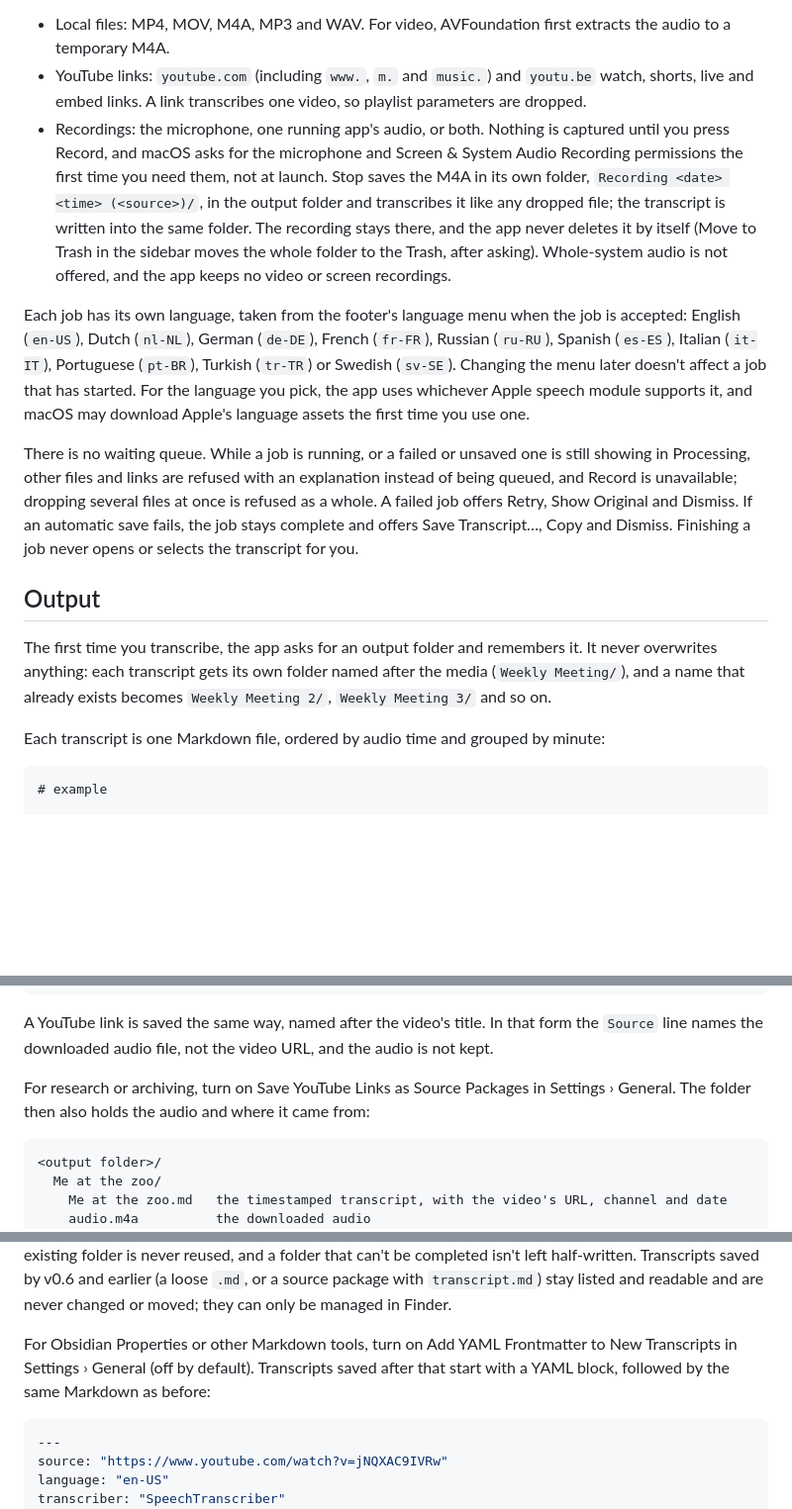
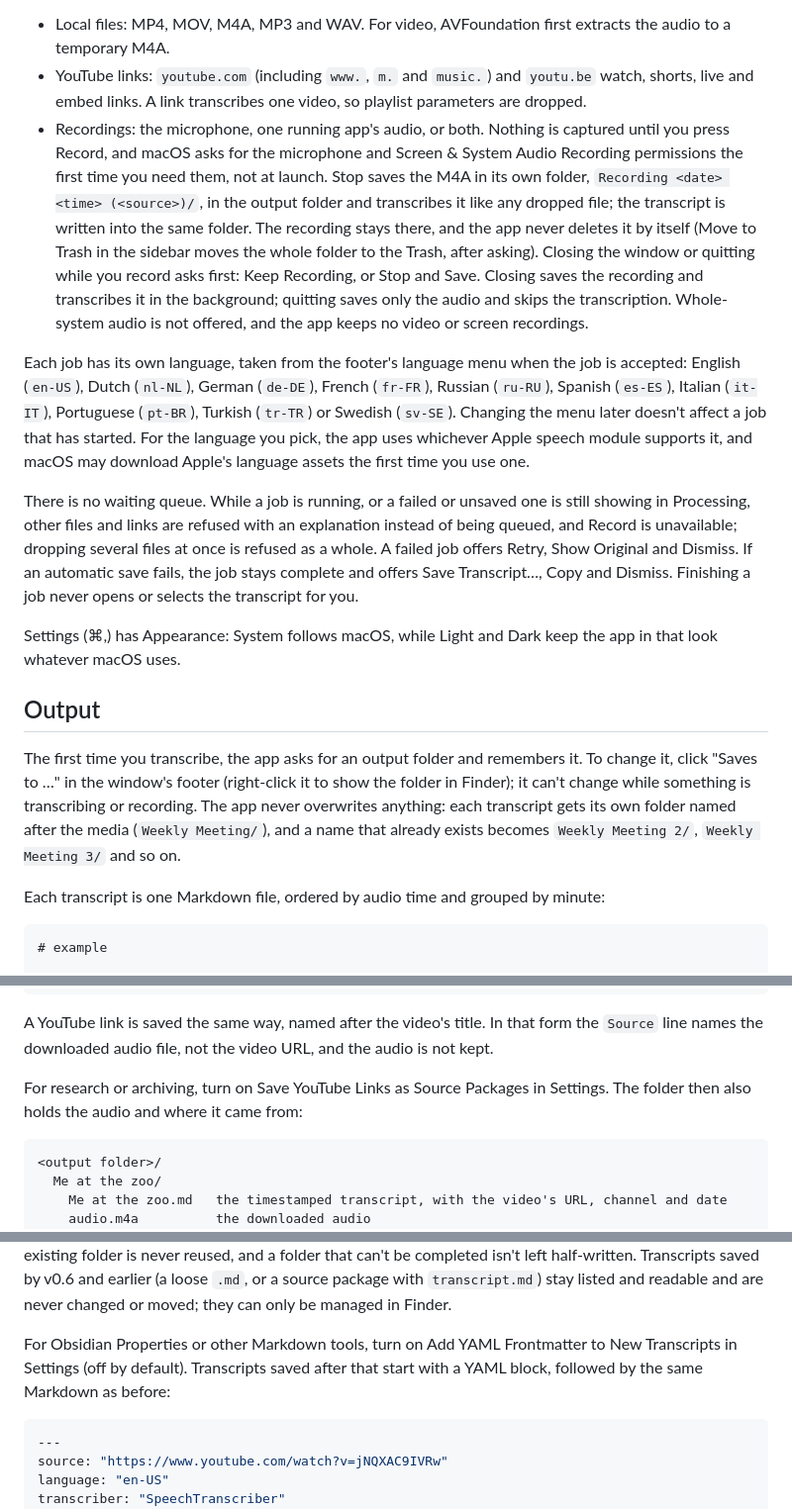
Before and after one commit to loneborz/local-transcriber, a Markdown page: README.md, 3 parts joined by grey strips. Shown at 99% size. Rendered like a GitHub page; blank space fills up the shorter version.

Commit message:
docs: describe appearance, footer output folder, drag to folder and the recording guard for v0.8.0 (LTR-71)

````diff
--- a/README.md
+++ b/README.md
@@ -22,15 +22,17 @@ Drag media onto the window, paste a YouTube link with ⌘V, or press Record. The
 
 - Local files: MP4, MOV, M4A, MP3 and WAV. For video, AVFoundation first extracts the audio to a temporary M4A.
 - YouTube links: `youtube.com` (including `www.`, `m.` and `music.`) and `youtu.be` watch, shorts, live and embed links. A link transcribes one video, so playlist parameters are dropped.
-- Recordings: the microphone, one running app's audio, or both. Nothing is captured until you press Record, and macOS asks for the microphone and Screen & System Audio Recording permissions the first time you need them, not at launch. Stop saves the M4A in its own folder, `Recording <date> <time> (<source>)/`, in the output folder and transcribes it like any dropped file; the transcript is written into the same folder. The recording stays there, and the app never deletes it by itself (Move to Trash in the sidebar moves the whole folder to the Trash, after asking). Whole-system audio is not offered, and the app keeps no video or screen recordings.
+- Recordings: the microphone, one running app's audio, or both. Nothing is captured until you press Record, and macOS asks for the microphone and Screen & System Audio Recording permissions the first time you need them, not at launch. Stop saves the M4A in its own folder, `Recording <date> <time> (<source>)/`, in the output folder and transcribes it like any dropped file; the transcript is written into the same folder. The recording stays there, and the app never deletes it by itself (Move to Trash in the sidebar moves the whole folder to the Trash, after asking). Closing the window or quitting while you record asks first: Keep Recording, or Stop and Save. Closing saves the recording and transcribes it in the background; quitting saves only the audio and skips the transcription. Whole-system audio is not offered, and the app keeps no video or screen recordings.
 
 Each job has its own language, taken from the footer's language menu when the job is accepted: English (`en-US`), Dutch (`nl-NL`), German (`de-DE`), French (`fr-FR`), Russian (`ru-RU`), Spanish (`es-ES`), Italian (`it-IT`), Portuguese (`pt-BR`), Turkish (`tr-TR`) or Swedish (`sv-SE`). Changing the menu later doesn't affect a job that has started. For the language you pick, the app uses whichever Apple speech module supports it, and macOS may download Apple's language assets the first time you use one.
 
 There is no waiting queue. While a job is running, or a failed or unsaved one is still showing in Processing, other files and links are refused with an explanation instead of being queued, and Record is unavailable; dropping several files at once is refused as a whole. A failed job offers Retry, Show Original and Dismiss. If an automatic save fails, the job stays complete and offers Save Transcript…, Copy and Dismiss. Finishing a job never opens or selects the transcript for you.
 
+Settings (⌘,) has Appearance: System follows macOS, while Light and Dark keep the app in that look whatever macOS uses.
+
 ## Output
 
-The first time you transcribe, the app asks for an output folder and remembers it. It never overwrites anything: each transcript gets its own folder named after the media (`Weekly Meeting/`), and a name that already exists becomes `Weekly Meeting 2/`, `Weekly Meeting 3/` and so on.
+The first time you transcribe, the app asks for an output folder and remembers it. To change it, click "Saves to …" in the window's footer (right-click it to show the folder in Finder); it can't change while something is transcribing or recording. The app never overwrites anything: each transcript gets its own folder named after the media (`Weekly Meeting/`), and a name that already exists becomes `Weekly Meeting 2/`, `Weekly Meeting 3/` and so on.
 
 Each transcript is one Markdown file, ordered by audio time and grouped by minute:
 
@@ -63,7 +65,7 @@ Every new transcript is a folder with the same name inside:
 
 A YouTube link is saved the same way, named after the video's title. In that form the `Source` line names the downloaded audio file, not the video URL, and the audio is not kept.
 
-For research or archiving, turn on Save YouTube Links as Source Packages in Settings › General. The folder then also holds the audio and where it came from:
+For research or archiving, turn on Save YouTube Links as Source Packages in Settings. The folder then also holds the audio and where it came from:
 
 ```text
 <output folder>/
@@ -76,7 +78,7 @@ For research or archiving, turn on Save YouTube Links as Source Packages in Sett
 
 `source.json` is a small versioned file that the app defines itself (schema version 1). It holds the video's URL, ID, title, channel, publication date and duration, when it was fetched, the audio file name and the transcription language. `entry.json` (schema version 1) holds `createdAt` (the start of a recording, the moment a file was added, or the moment a link was fetched), and `pinned` and `archived` when set. An existing folder is never reused, and a folder that can't be completed isn't left half-written. Transcripts saved by v0.6 and earlier (a loose `.md`, or a source package with `transcript.md`) stay listed and readable and are never changed or moved; they can only be managed in Finder.
 
-For Obsidian Properties or other Markdown tools, turn on Add YAML Frontmatter to New Transcripts in Settings › General (off by default). Transcripts saved after that start with a YAML block, followed by the same Markdown as before:
+For Obsidian Properties or other Markdown tools, turn on Add YAML Frontmatter to New Transcripts in Settings (off by default). Transcripts saved after that start with a YAML block, followed by the same Markdown as before:
 
 ```yaml
 ---
````
Also changed, not shown: other parts of README.md (+2 -2 lines).
